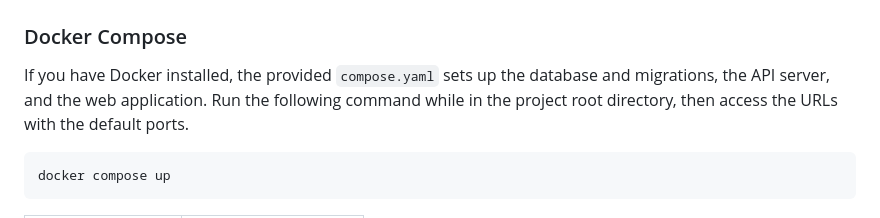
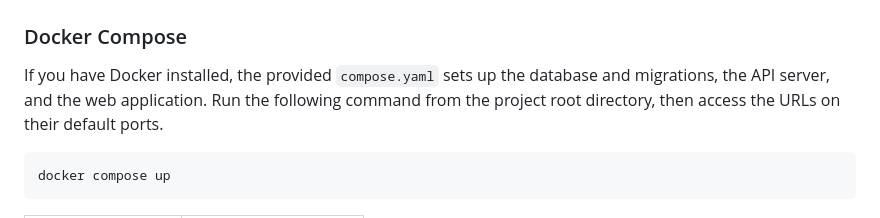
Before and after one commit to andreshungbz/imagelab, a Markdown page: README.md, the part around one of its changes. Rendered like a GitHub page.

Commit message:
docs: Fix minor grammatical issues in README.md

````diff
--- a/README.md
+++ b/README.md
@@ -19,7 +19,7 @@ ImageLab is a single-page application for generating image variants. It is a dem
 
 ### Docker Compose
 
-If you have Docker installed, the provided `compose.yaml` sets up the database and migrations, the API server, and the web application. Run the following command while in the project root directory, then access the URLs with the default ports.
+If you have Docker installed, the provided `compose.yaml` sets up the database and migrations, the API server, and the web application. Run the following command from the project root directory, then access the URLs on their default ports.
 
 ```
 docker compose up
````
Also changed, not shown: other parts of README.md (+1 -1 lines).
